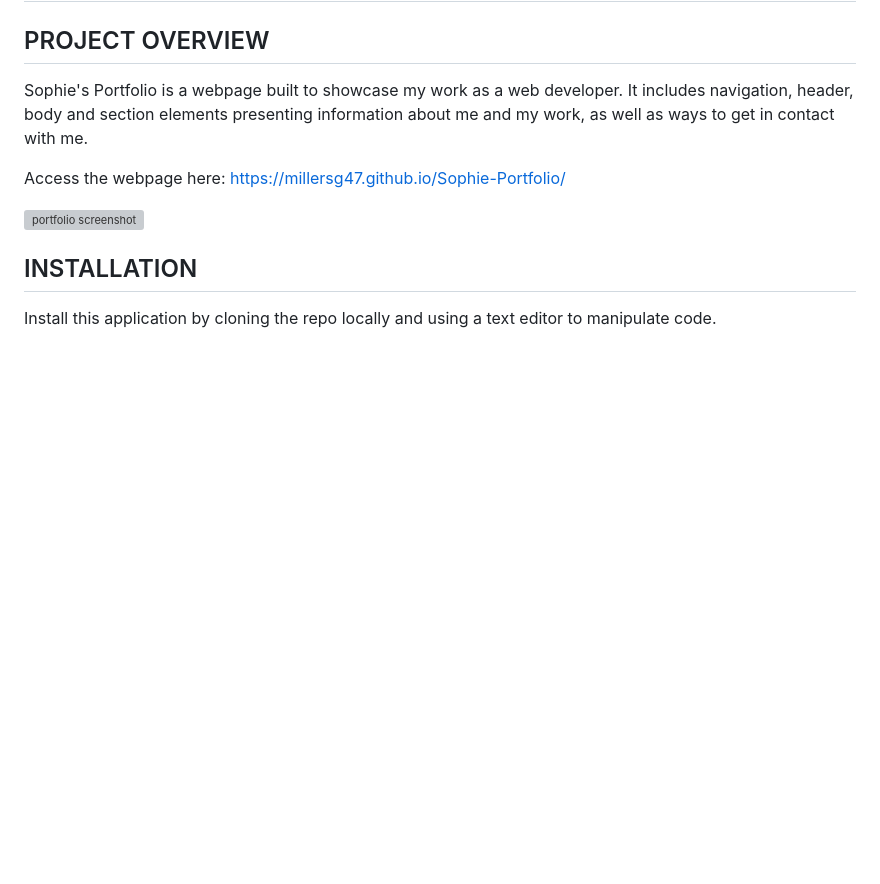
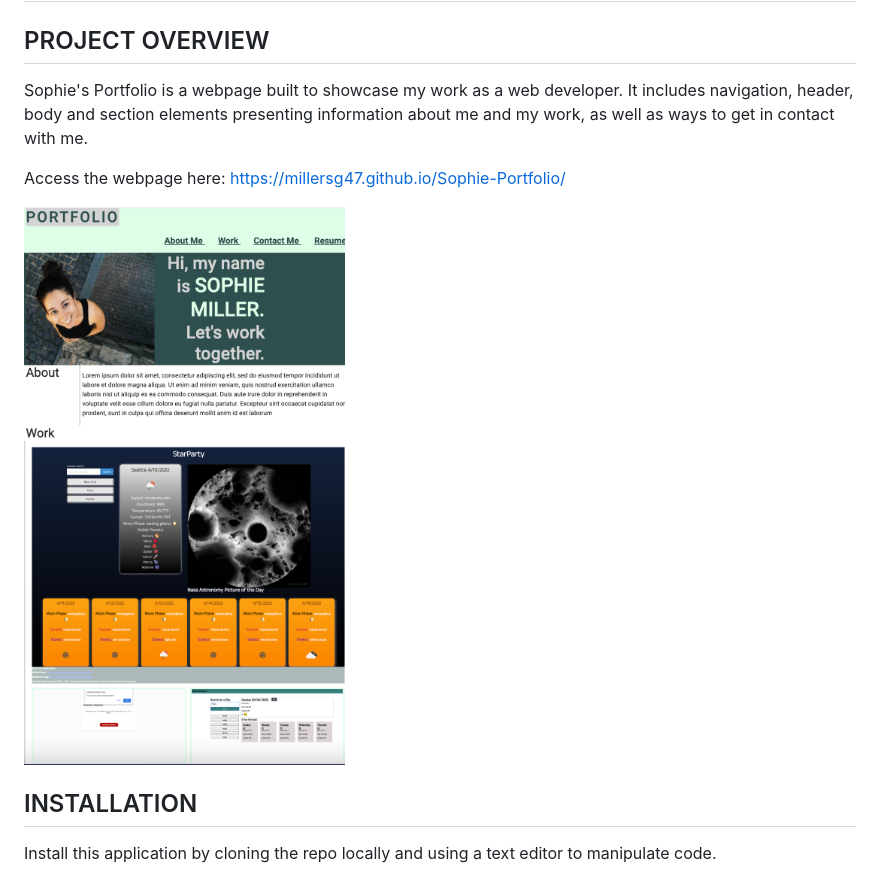
Before and after one commit to millersg47/Sophie-Portfolio, a Markdown page: README.md, the part around the change. GitHub-like rendering; pictures changed too: Assets/images/portfolio-4-16.png (added); blank space fills up the shorter version; grey boxes are pictures that could not be loaded.

Commit message:
updates README file will new screenshot of deployed site

```diff
--- a/README.md
+++ b/README.md
@@ -5,7 +5,7 @@ Sophie's Portfolio is a webpage built to showcase my work as a web developer. It
 
 Access the webpage here:  https://millersg47.github.io/Sophie-Portfolio/
 
-![portfolio screenshot](./Assets/images/portfolio_screenshot.png)
+![portfolio screenshot](./Assets/images/portfolio-4-16.png)
 
 ## INSTALLATION
 
```
Also changed, not shown: 2 other files.
